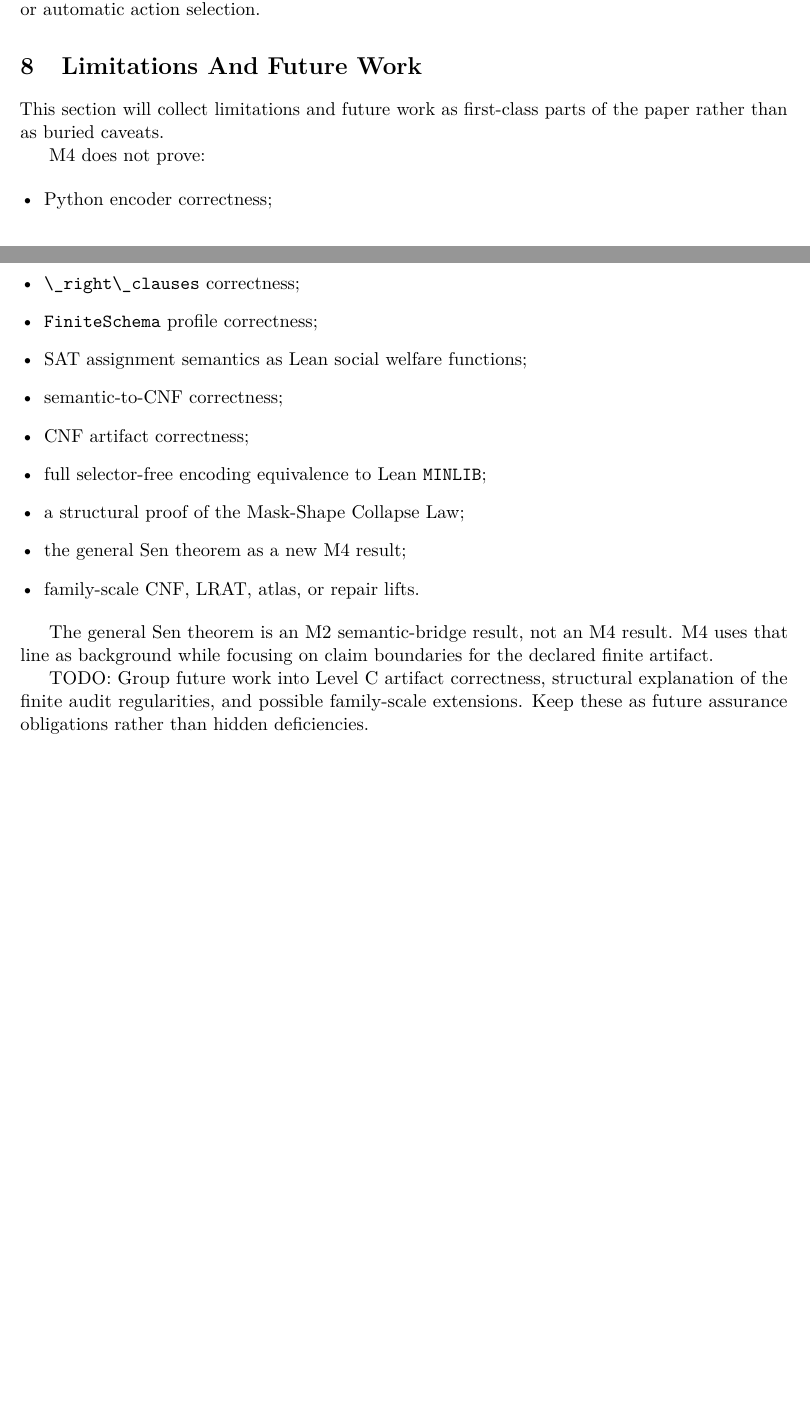
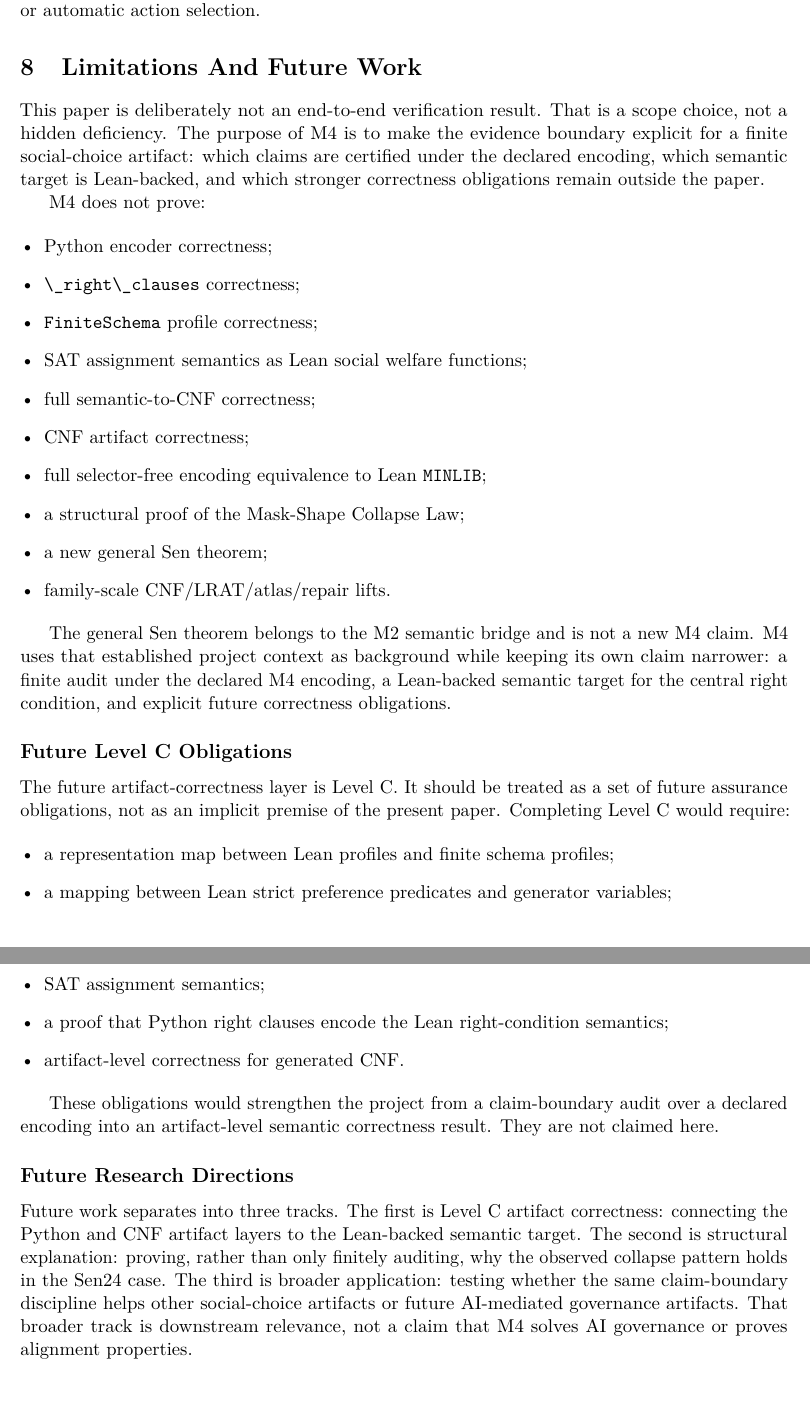
Before and after one commit to SHayashida/Sen-Lean4, a LaTeX paper (papers/m4/main.tex, which reads papers/m4/sections/06_boundaries.tex, papers/m4/sections/08_limitations.tex): two parts of pages 4 and 5 of 5 before the commit and two parts of pages 5 and 6 of 6 after it, joined at a grey line, cut so that both start at the same text. Compiled offline with pdfLaTeX.

Commit message:
docs(m4): harden boundaries and limitations

```diff
--- a/papers/m4/sections/06_boundaries.tex
+++ b/papers/m4/sections/06_boundaries.tex
@@ -24,3 +47,4 @@ Future Level C obligation \\
 Full selector-free encoding equivalence &
 Not crossed &
 Not claimed \\
+Family-scale CNF/LRAT/atlas/repair lift &
--- a/papers/m4/sections/08_limitations.tex
+++ b/papers/m4/sections/08_limitations.tex
@@ -1,7 +1,11 @@
 \section{Limitations And Future Work}
 
-This section will collect limitations and future work as first-class parts of
-the paper rather than as buried caveats.
+This paper is deliberately not an end-to-end verification result. That is a
+scope choice, not a hidden deficiency. The purpose of M4 is to make the
+evidence boundary explicit for a finite social-choice artifact: which claims
+are certified under the declared encoding, which semantic target is
+Lean-backed, and which stronger correctness obligations remain outside the
+paper.
 
 M4 does not prove:
 
@@ -10,19 +14,47 @@ M4 does not prove:
 \item \code{\_right\_clauses} correctness;
 \item \code{FiniteSchema} profile correctness;
 \item SAT assignment semantics as Lean social welfare functions;
-\item semantic-to-CNF correctness;
+\item full semantic-to-CNF correctness;
 \item CNF artifact correctness;
 \item full selector-free encoding equivalence to Lean \code{MINLIB};
 \item a structural proof of the Mask-Shape Collapse Law;
-\item the general Sen theorem as a new M4 result;
-\item family-scale CNF, LRAT, atlas, or repair lifts.
+\item a new general Sen theorem;
+\item family-scale CNF/LRAT/atlas/repair lifts.
 \end{itemize}
 
-The general Sen theorem is an M2 semantic-bridge result, not an M4 result. M4
-uses that line as background while focusing on claim boundaries for the
-declared finite artifact.
+The general Sen theorem belongs to the M2 semantic bridge and is not a new M4
+claim. M4 uses that established project context as background while keeping
+its own claim narrower: a finite audit under the declared M4 encoding, a
+Lean-backed semantic target for the central right condition, and explicit
+future correctness obligations.
 
-TODO: Group future work into Level C artifact correctness, structural
-explanation of the finite audit regularities, and possible family-scale
-extensions. Keep these as future assurance obligations rather than hidden
-deficiencies.
+\subsection*{Future Level C Obligations}
+
+The future artifact-correctness layer is Level C. It should be treated as a
+set of future assurance obligations, not as an implicit premise of the present
+paper. Completing Level C would require:
+
+\begin{itemize}[leftmargin=*]
+\item a representation map between Lean profiles and finite schema profiles;
+\item a mapping between Lean strict preference predicates and generator
+  variables;
+\item SAT assignment semantics;
+\item a proof that Python right clauses encode the Lean right-condition
+  semantics;
+\item artifact-level correctness for generated CNF.
+\end{itemize}
+
+These obligations would strengthen the project from a claim-boundary audit
+over a declared encoding into an artifact-level semantic correctness result.
+They are not claimed here.
+
+\subsection*{Future Research Directions}
+
+Future work separates into three tracks. The first is Level C artifact
+correctness: connecting the Python and CNF artifact layers to the Lean-backed
+semantic target. The second is structural explanation: proving, rather than
+only finitely auditing, why the observed collapse pattern holds in the Sen24
+case. The third is broader application: testing whether the same
+claim-boundary discipline helps other social-choice artifacts or future
+AI-mediated governance artifacts. That broader track is downstream relevance,
+not a claim that M4 solves AI governance or proves alignment properties.
```
Also changed, not shown: papers/m4/sections/06_boundaries.tex (68 more changed lines).
